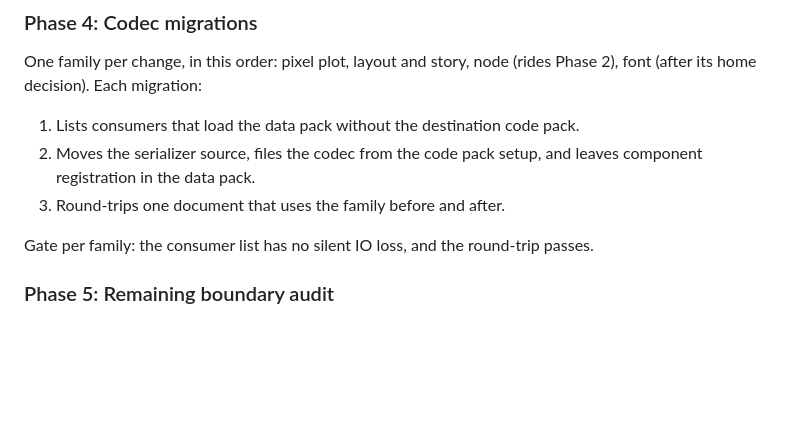
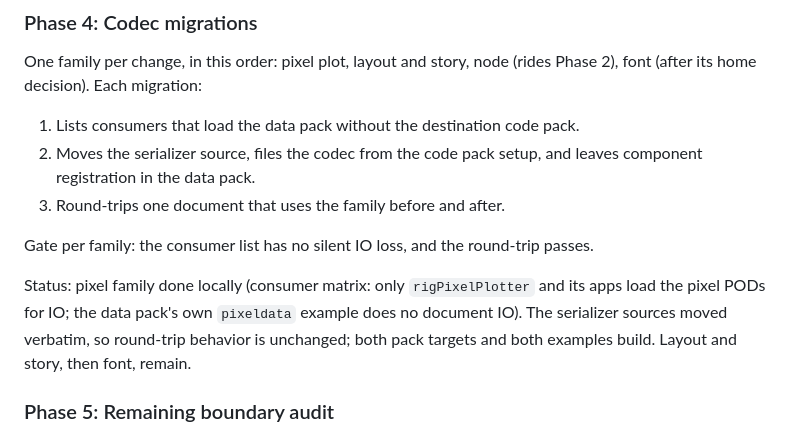
Before and after one commit to rigkid/RigKit, a Markdown page: docs/pack_boundary_plan.md, the part around the change. Rendered like a GitHub page; blank space fills up the shorter version.

Commit message:
Boundary plan: record the pixel codec migration.

```diff
--- a/docs/pack_boundary_plan.md
+++ b/docs/pack_boundary_plan.md
@@ -167,6 +167,8 @@ One family per change, in this order: pixel plot, layout and story, node (rides
 
 Gate per family: the consumer list has no silent IO loss, and the round-trip passes.
 
+Status: pixel family done locally (consumer matrix: only `rigPixelPlotter` and its apps load the pixel PODs for IO; the data pack's own `pixeldata` example does no document IO). The serializer sources moved verbatim, so round-trip behavior is unchanged; both pack targets and both examples build. Layout and story, then font, remain.
+
 ### Phase 5: Remaining boundary audit
 
 1. Classify the IO PODs (`COscEndpoint`, `CNetworkIdentity`, `CSerial`, `CNetScan`, `CNetHost`, `COnChainArt`): document data that travels in `.rig` files moves to a data pack; session and transport configuration stays with its transport pack, with the reason written in the pack docs. Do not create a shared IO data pack until a second consumer needs the same POD without the code pack.
```
